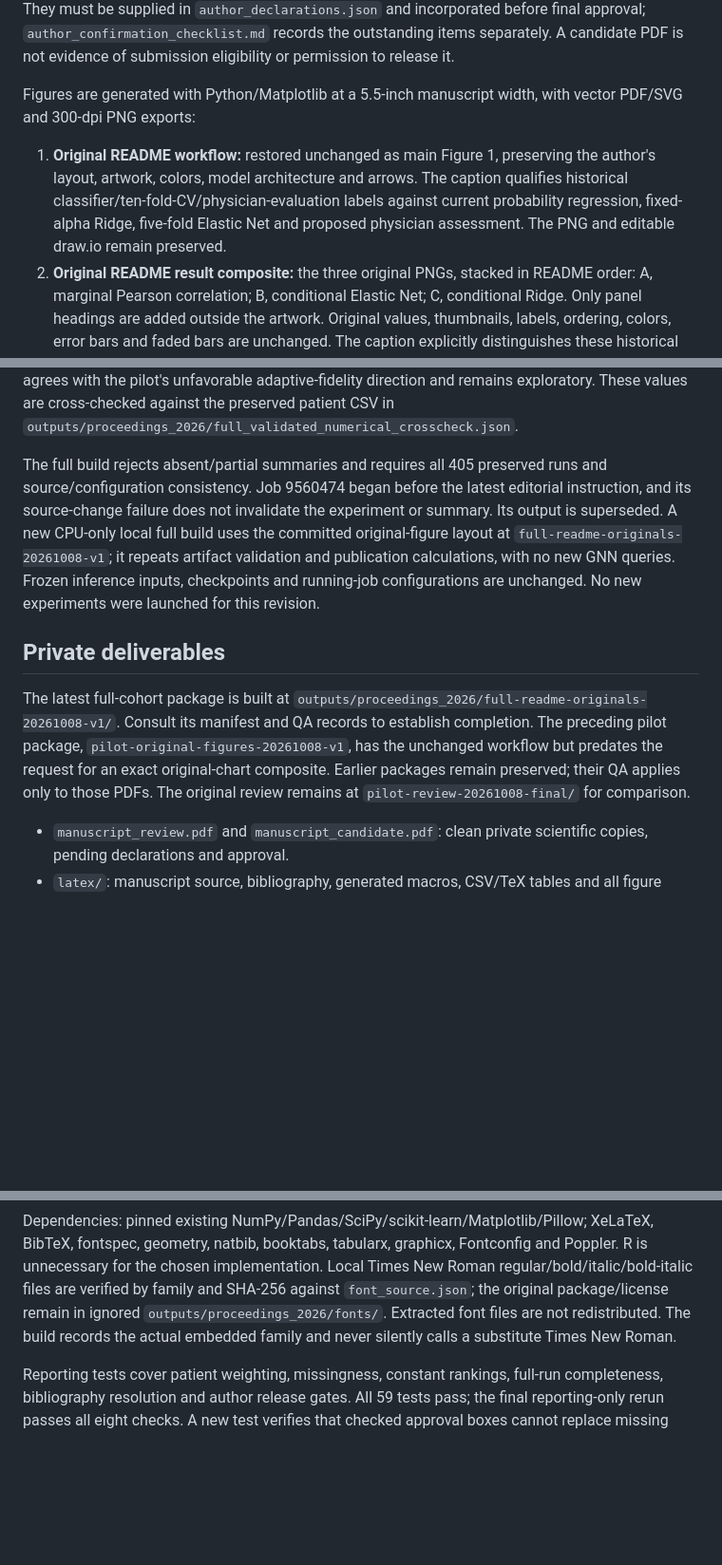
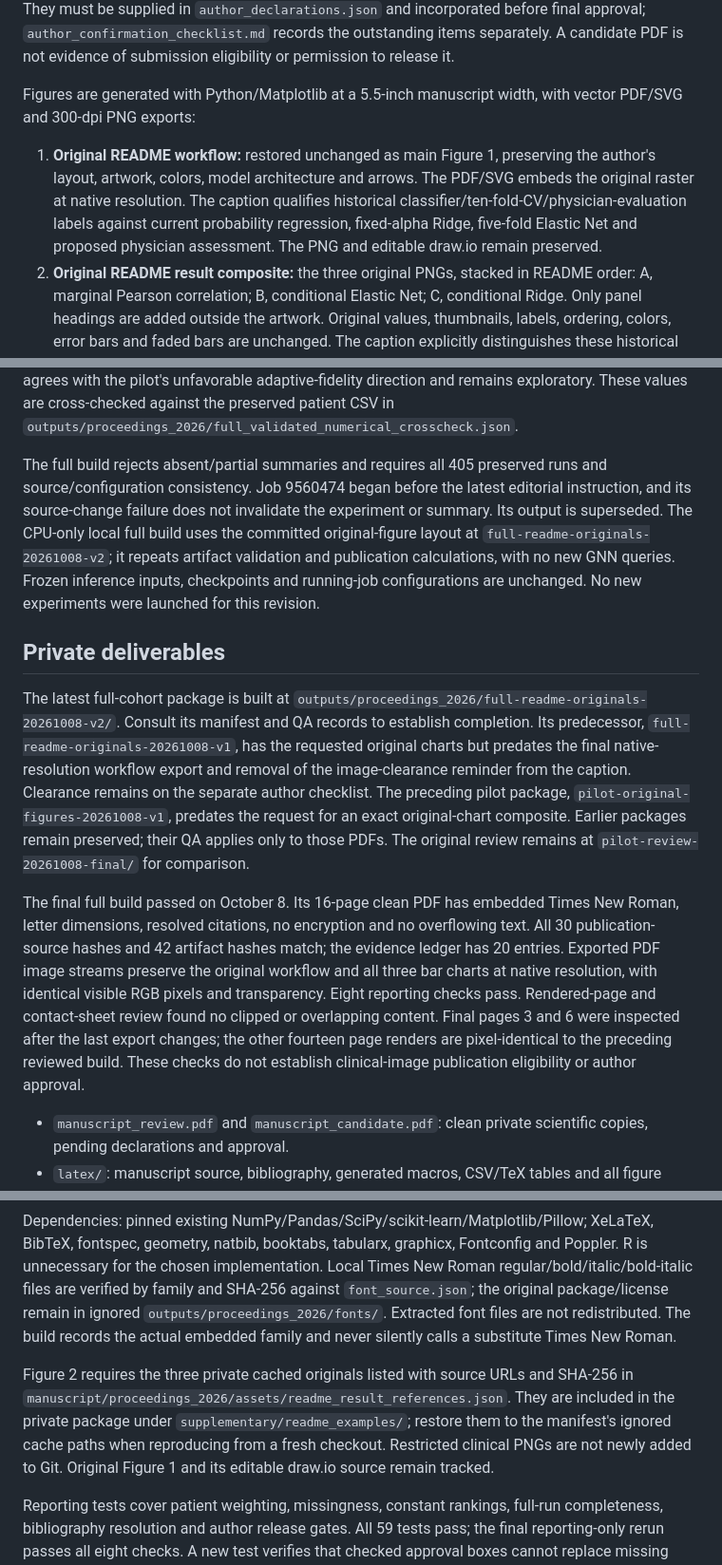
Before and after one commit to Ianyliu/fatty-liver-explainable-ai, a Markdown page: docs/JSM_2026_PROCEEDINGS.md, 3 parts joined by grey strips. Shown at 95% size. GitHub-like rendering; blank space fills up the shorter version.

Commit message:
docs: record final full-cohort original-figure review package and QA

```diff
--- a/docs/JSM_2026_PROCEEDINGS.md
+++ b/docs/JSM_2026_PROCEEDINGS.md
@@ -10,7 +10,7 @@ The clean author-review and candidate PDFs have no internal-review banner or eng
 
 Figures are generated with Python/Matplotlib at a 5.5-inch manuscript width, with vector PDF/SVG and 300-dpi PNG exports:
 
-1. **Original README workflow:** restored unchanged as main Figure 1, preserving the author's layout, artwork, colors, model architecture and arrows. The caption qualifies historical classifier/ten-fold-CV/physician-evaluation labels against current probability regression, fixed-alpha Ridge, five-fold Elastic Net and proposed physician assessment. The PNG and editable draw.io remain preserved.
+1. **Original README workflow:** restored unchanged as main Figure 1, preserving the author's layout, artwork, colors, model architecture and arrows. The PDF/SVG embeds the original raster at native resolution. The caption qualifies historical classifier/ten-fold-CV/physician-evaluation labels against current probability regression, fixed-alpha Ridge, five-fold Elastic Net and proposed physician assessment. The PNG and editable draw.io remain preserved.
 2. **Original README result composite:** the three original PNGs, stacked in README order: A, marginal Pearson correlation; B, conditional Elastic Net; C, conditional Ridge. Only panel headings are added outside the artwork. Original values, thumbnails, labels, ordering, colors, error bars and faded bars are unchanged. The caption explicitly distinguishes these historical illustrations from current validated probability-regression evidence. SHA-256 checks enforce the original sources. This follows Ian's latest October 8 instruction to use the original charts rather than recreate them.
 3. **Sampling:** paired achieved prediction proportions and patient-level distributions of pool reallocation and duplicate masks. Target attainment is annotated.
 4. **Fidelity:** paired patient MAE, adaptive-minus-random differences and exact arm-specific training-mean constant comparisons.
@@ -36,11 +36,13 @@ The full study targets 135 eligible positive-label test09 patients with complete
 
 Raw scheduler rows: `outputs/proceedings_2026/jobs-20261008-v1/readme_originals_sacct.txt`. The completed summary validates all 405 runs and all 135 patient comparisons, with no missing primary patients. Full-cohort patient-mean shared-novel MAE is 0.066109 for random and 0.119002 for adaptive sampling; paired difference +0.052894. Random has lower MAE for 129 patients, adaptive for two, with four ties. Adaptive attained the requested balance in one of 405 runs. The main evaluation used 911,151 GNN queries, including 67,410 reused pilot queries. The expansion agrees with the pilot's unfavorable adaptive-fidelity direction and remains exploratory. These values are cross-checked against the preserved patient CSV in `outputs/proceedings_2026/full_validated_numerical_crosscheck.json`.
 
-The full build rejects absent/partial summaries and requires all 405 preserved runs and source/configuration consistency. Job 9560474 began before the latest editorial instruction, and its source-change failure does not invalidate the experiment or summary. Its output is superseded. A new CPU-only local full build uses the committed original-figure layout at `full-readme-originals-20261008-v1`; it repeats artifact validation and publication calculations, with no new GNN queries. Frozen inference inputs, checkpoints and running-job configurations are unchanged. No new experiments were launched for this revision.
+The full build rejects absent/partial summaries and requires all 405 preserved runs and source/configuration consistency. Job 9560474 began before the latest editorial instruction, and its source-change failure does not invalidate the experiment or summary. Its output is superseded. The CPU-only local full build uses the committed original-figure layout at `full-readme-originals-20261008-v2`; it repeats artifact validation and publication calculations, with no new GNN queries. Frozen inference inputs, checkpoints and running-job configurations are unchanged. No new experiments were launched for this revision.
 
 ## Private deliverables
 
-The latest full-cohort package is built at `outputs/proceedings_2026/full-readme-originals-20261008-v1/`. Consult its manifest and QA records to establish completion. The preceding pilot package, `pilot-original-figures-20261008-v1`, has the unchanged workflow but predates the request for an exact original-chart composite. Earlier packages remain preserved; their QA applies only to those PDFs. The original review remains at `pilot-review-20261008-final/` for comparison.
+The latest full-cohort package is built at `outputs/proceedings_2026/full-readme-originals-20261008-v2/`. Consult its manifest and QA records to establish completion. Its predecessor, `full-readme-originals-20261008-v1`, has the requested original charts but predates the final native-resolution workflow export and removal of the image-clearance reminder from the caption. Clearance remains on the separate author checklist. The preceding pilot package, `pilot-original-figures-20261008-v1`, predates the request for an exact original-chart composite. Earlier packages remain preserved; their QA applies only to those PDFs. The original review remains at `pilot-review-20261008-final/` for comparison.
+
+The final full build passed on October 8. Its 16-page clean PDF has embedded Times New Roman, letter dimensions, resolved citations, no encryption and no overflowing text. All 30 publication-source hashes and 42 artifact hashes match; the evidence ledger has 20 entries. Exported PDF image streams preserve the original workflow and all three bar charts at native resolution, with identical visible RGB pixels and transparency. Eight reporting checks pass. Rendered-page and contact-sheet review found no clipped or overlapping content. Final pages 3 and 6 were inspected after the last export changes; the other fourteen page renders are pixel-identical to the preceding reviewed build. These checks do not establish clinical-image publication eligibility or author approval.
 
 - `manuscript_review.pdf` and `manuscript_candidate.pdf`: clean private scientific copies, pending declarations and approval.
 - `latex/`: manuscript source, bibliography, generated macros, CSV/TeX tables and all figure exports.
@@ -87,6 +89,8 @@ squeue -j 9558368,9558371,9560474
 
 Dependencies: pinned existing NumPy/Pandas/SciPy/scikit-learn/Matplotlib/Pillow; XeLaTeX, BibTeX, fontspec, geometry, natbib, booktabs, tabularx, graphicx, Fontconfig and Poppler. R is unnecessary for the chosen implementation. Local Times New Roman regular/bold/italic/bold-italic files are verified by family and SHA-256 against `font_source.json`; the original package/license remain in ignored `outputs/proceedings_2026/fonts/`. Extracted font files are not redistributed. The build records the actual embedded family and never silently calls a substitute Times New Roman.
 
+Figure 2 requires the three private cached originals listed with source URLs and SHA-256 in `manuscript/proceedings_2026/assets/readme_result_references.json`. They are included in the private package under `supplementary/readme_examples/`; restore them to the manifest's ignored cache paths when reproducing from a fresh checkout. Restricted clinical PNGs are not newly added to Git. Original Figure 1 and its editable draw.io source remain tracked.
+
 Reporting tests cover patient weighting, missingness, constant rankings, full-run completeness, bibliography resolution and author release gates. All 59 tests pass; the final reporting-only rerun passes all eight checks. A new test verifies that checked approval boxes cannot replace missing declaration text. Automated PDF checks cover citations, glyphs, encryption, page size, identifiers and font embedding; manual visual review remains separate.
 
 ## Completion and release gate
```
